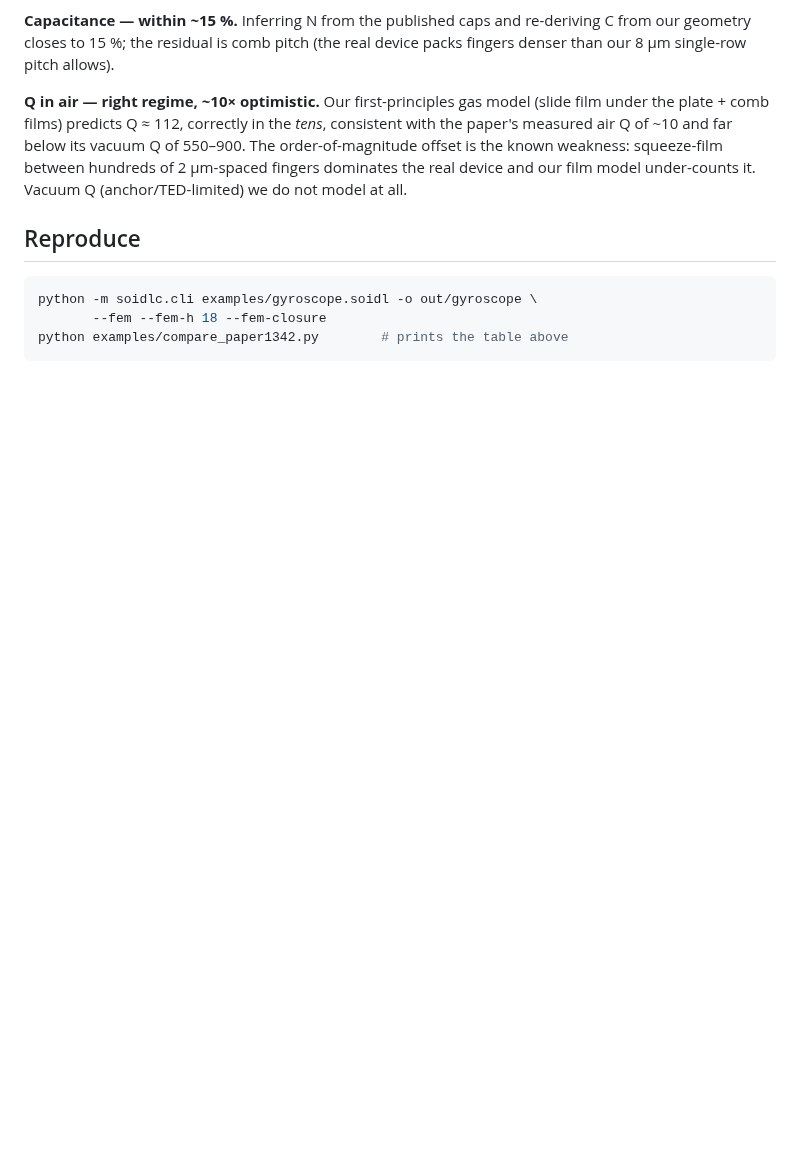
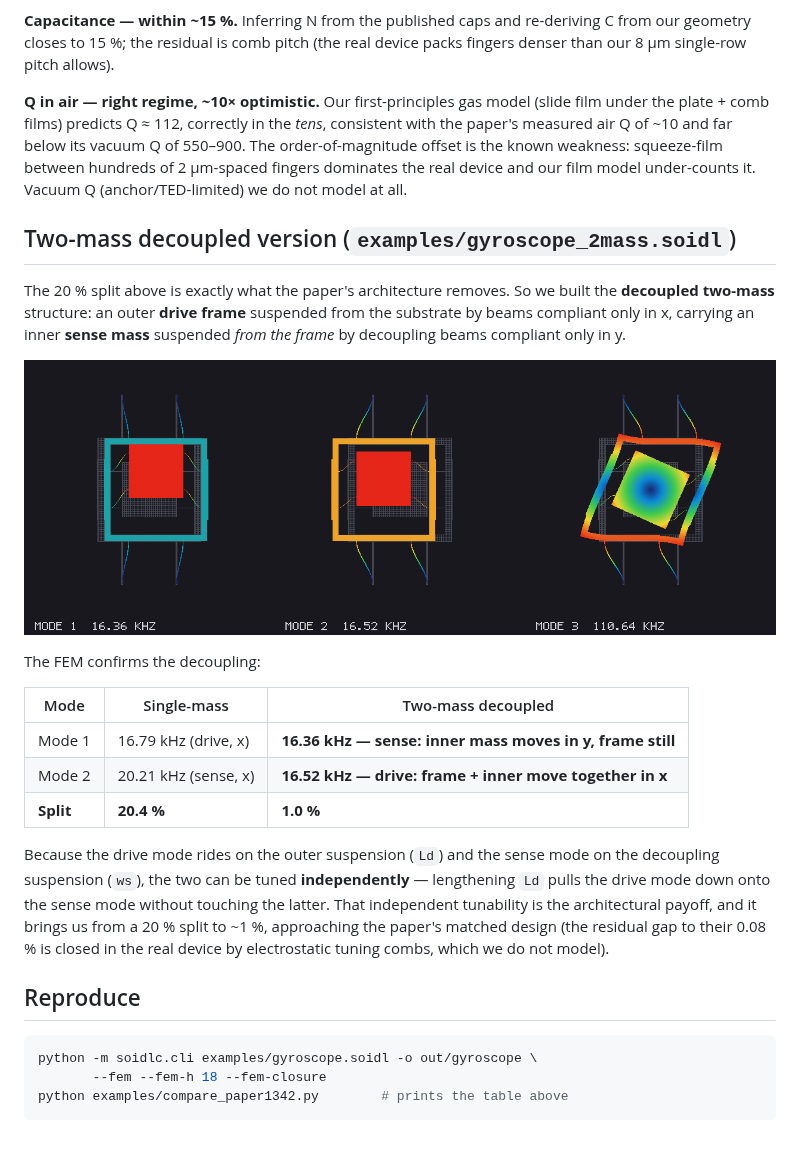
Before and after one commit to myshag/MemsLang, a Markdown page: docs/paper1342_comparison.md, the part around the change. Drawn GitHub-style; pictures changed too: docs/gyro2_fem_island1_modes.png (added); blank space fills up the shorter version.

````diff
--- a/docs/paper1342_comparison.md
+++ b/docs/paper1342_comparison.md
@@ -70,6 +70,32 @@ squeeze-film between hundreds of 2 µm-spaced fingers dominates the real device
 and our film model under-counts it. Vacuum Q (anchor/TED-limited) we do not
 model at all.
 
+## Two-mass decoupled version (`examples/gyroscope_2mass.soidl`)
+
+The 20 % split above is exactly what the paper's architecture removes. So we
+built the **decoupled two-mass** structure: an outer **drive frame**
+suspended from the substrate by beams compliant only in x, carrying an inner
+**sense mass** suspended *from the frame* by decoupling beams compliant only
+in y.
+
+![two-mass modes](gyro2_fem_island1_modes.png)
+
+The FEM confirms the decoupling:
+
+| Mode | Single-mass | Two-mass decoupled |
+|---|---|---|
+| Mode 1 | 16.79 kHz (drive, x) | **16.36 kHz — sense: inner mass moves in y, frame still** |
+| Mode 2 | 20.21 kHz (sense, x) | **16.52 kHz — drive: frame + inner move together in x** |
+| **Split** | **20.4 %** | **1.0 %** |
+
+Because the drive mode rides on the outer suspension (`Ld`) and the sense mode
+on the decoupling suspension (`ws`), the two can be tuned **independently** —
+lengthening `Ld` pulls the drive mode down onto the sense mode without
+touching the latter. That independent tunability is the architectural payoff,
+and it brings us from a 20 % split to ~1 %, approaching the paper's matched
+design (the residual gap to their 0.08 % is closed in the real device by
+electrostatic tuning combs, which we do not model).
+
 ## Reproduce
 
 ```bash
````
Also changed, not shown: docs/gyro2.png (added), 3 other files.
